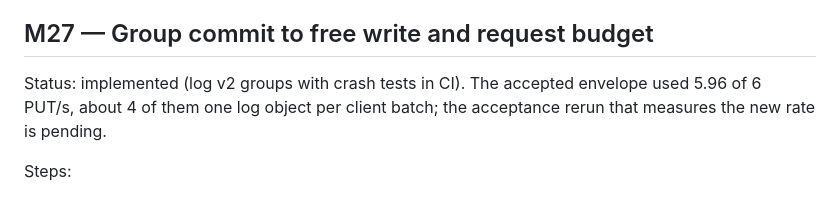
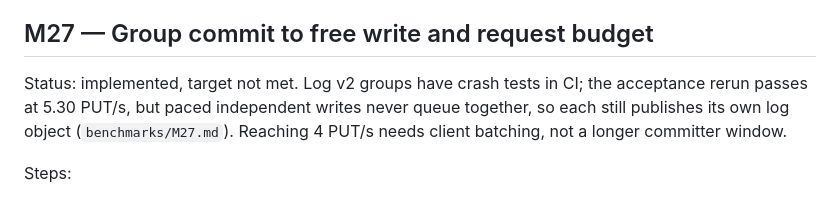
Before and after one commit to omerfeyzioglu/glider, a Markdown page: ROADMAP.md, the part around the change. Drawn GitHub-style.

Commit message:
docs: record the M27 rerun outcome in the roadmap
Co-Authored-By: Claude Opus 5.5 <noreply@anthropic.com>

```diff
--- a/ROADMAP.md
+++ b/ROADMAP.md
@@ -892,9 +892,11 @@ and selective tests, and older namespaces open or fail with a clear error.
 
 ## M27 — Group commit to free write and request budget
 
-Status: implemented (log v2 groups with crash tests in CI). The accepted
-envelope used 5.96 of 6 PUT/s, about 4 of them one log object per client
-batch; the acceptance rerun that measures the new rate is pending.
+Status: implemented, target not met. Log v2 groups have crash tests in CI;
+the acceptance rerun passes at 5.30 PUT/s, but paced independent writes never
+queue together, so each still publishes its own log object
+(`benchmarks/M27.md`). Reaching 4 PUT/s needs client batching, not a longer
+committer window.
 
 Steps:
 - Let the single committer publish several queued independent requests in one
```
